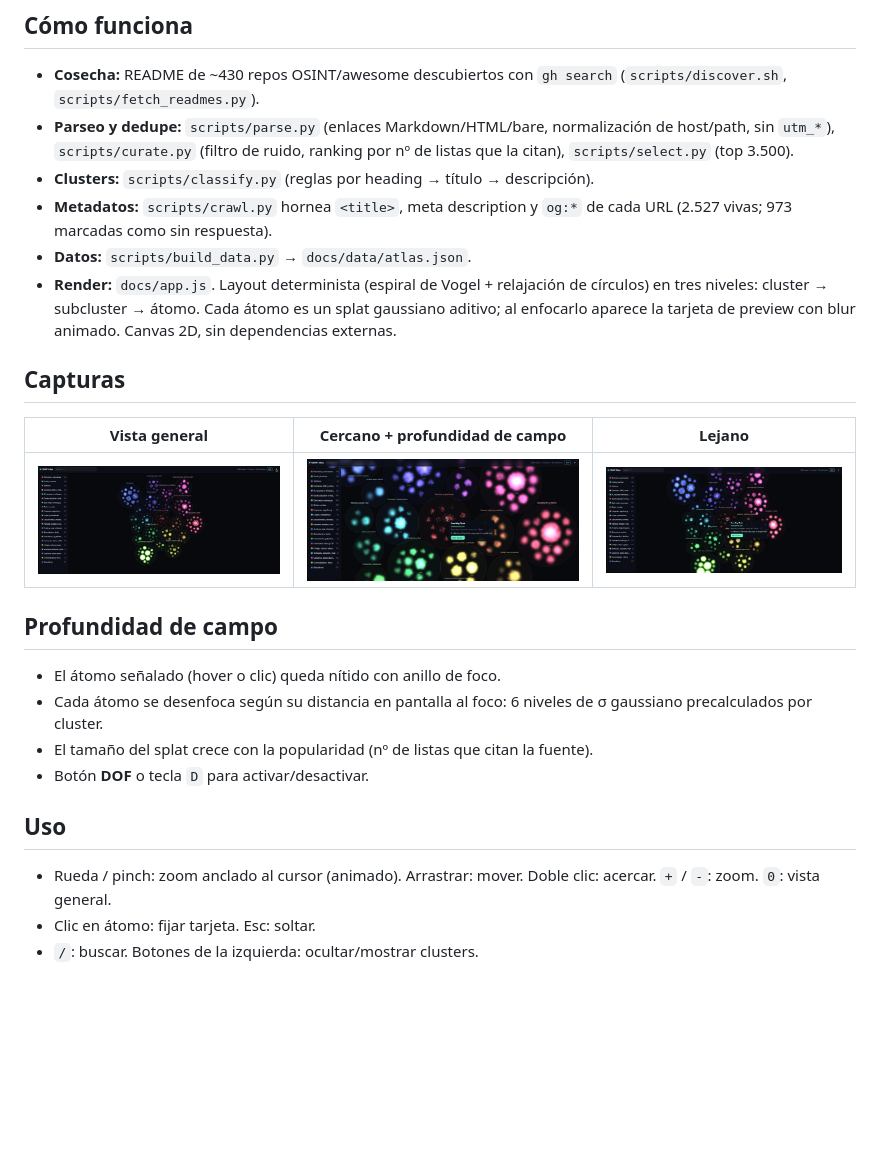
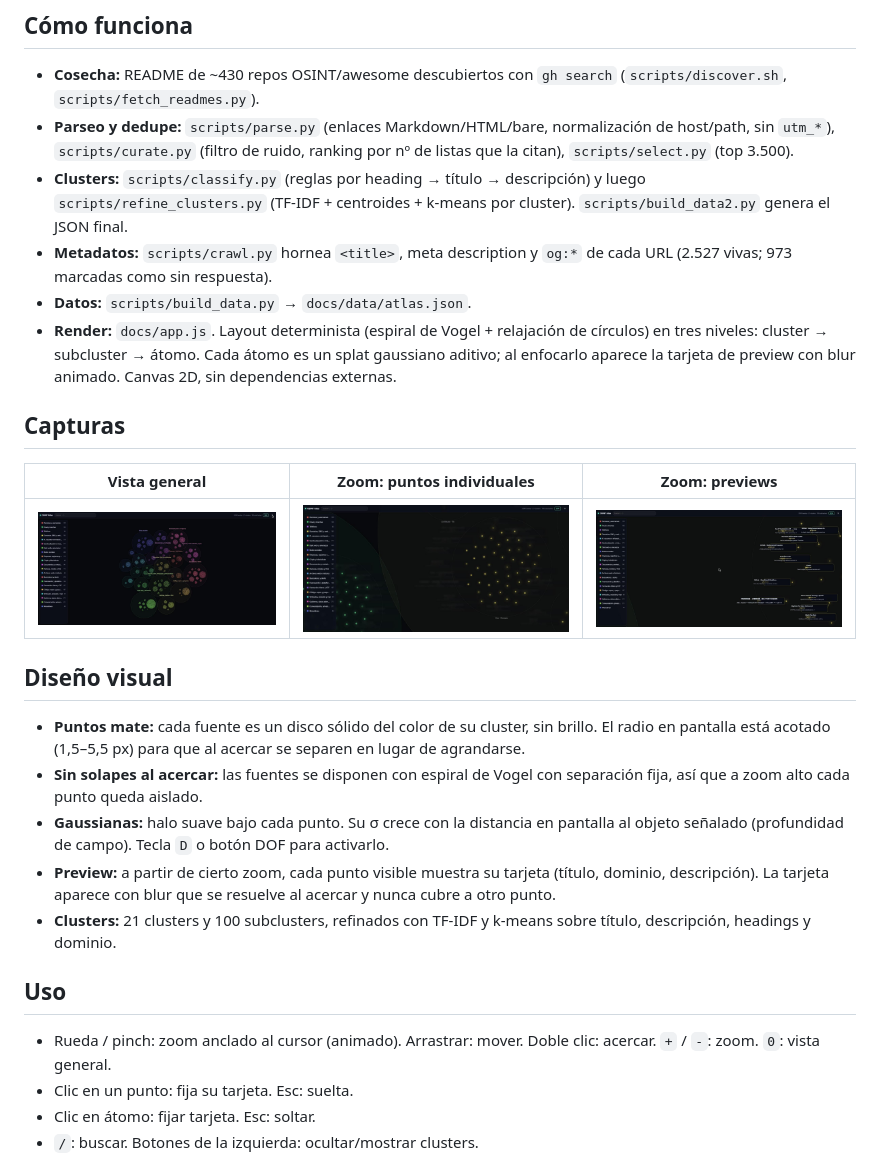
Before and after one commit to virtuanista/knowledge-atlas, a Markdown page: README.md, the part around the change. GitHub-like rendering; pictures changed too: docs/img/far.jpg (deleted), docs/img/near-dof.jpg (deleted), docs/img/overview.jpg; blank space fills up the shorter version.

```diff
--- a/README.md
+++ b/README.md
@@ -7,25 +7,27 @@ Grafo fractal atómico de **3.500 fuentes OSINT** deduplicadas, clasificadas en
 ## Cómo funciona
 - **Cosecha:** README de ~430 repos OSINT/awesome descubiertos con `gh search` (`scripts/discover.sh`, `scripts/fetch_readmes.py`).
 - **Parseo y dedupe:** `scripts/parse.py` (enlaces Markdown/HTML/bare, normalización de host/path, sin `utm_*`), `scripts/curate.py` (filtro de ruido, ranking por nº de listas que la citan), `scripts/select.py` (top 3.500).
-- **Clusters:** `scripts/classify.py` (reglas por heading → título → descripción).
+- **Clusters:** `scripts/classify.py` (reglas por heading → título → descripción) y luego `scripts/refine_clusters.py` (TF-IDF + centroides + k-means por cluster). `scripts/build_data2.py` genera el JSON final.
 - **Metadatos:** `scripts/crawl.py` hornea `<title>`, meta description y `og:*` de cada URL (2.527 vivas; 973 marcadas como sin respuesta).
 - **Datos:** `scripts/build_data.py` → `docs/data/atlas.json`.
 - **Render:** `docs/app.js`. Layout determinista (espiral de Vogel + relajación de círculos) en tres niveles: cluster → subcluster → átomo. Cada átomo es un splat gaussiano aditivo; al enfocarlo aparece la tarjeta de preview con blur animado. Canvas 2D, sin dependencias externas.
 
 ## Capturas
 
-| Vista general | Cercano + profundidad de campo | Lejano |
+| Vista general | Zoom: puntos individuales | Zoom: previews |
 |---|---|---|
-| ![overview](docs/img/overview.jpg) | ![near](docs/img/near-dof.jpg) | ![far](docs/img/far.jpg) |
+| ![overview](docs/img/overview.jpg) | ![puntos](docs/img/puntos-zoom.jpg) | ![previews](docs/img/previews-zoom.jpg) |
 
-## Profundidad de campo
-- El átomo señalado (hover o clic) queda nítido con anillo de foco.
-- Cada átomo se desenfoca según su distancia en pantalla al foco: 6 niveles de σ gaussiano precalculados por cluster.
-- El tamaño del splat crece con la popularidad (nº de listas que citan la fuente).
-- Botón **DOF** o tecla `D` para activar/desactivar.
+## Diseño visual
+- **Puntos mate:** cada fuente es un disco sólido del color de su cluster, sin brillo. El radio en pantalla está acotado (1,5–5,5 px) para que al acercar se separen en lugar de agrandarse.
+- **Sin solapes al acercar:** las fuentes se disponen con espiral de Vogel con separación fija, así que a zoom alto cada punto queda aislado.
+- **Gaussianas:** halo suave bajo cada punto. Su σ crece con la distancia en pantalla al objeto señalado (profundidad de campo). Tecla `D` o botón DOF para activarlo.
+- **Preview:** a partir de cierto zoom, cada punto visible muestra su tarjeta (título, dominio, descripción). La tarjeta aparece con blur que se resuelve al acercar y nunca cubre a otro punto.
+- **Clusters:** 21 clusters y 100 subclusters, refinados con TF-IDF y k-means sobre título, descripción, headings y dominio.
 
 ## Uso
 - Rueda / pinch: zoom anclado al cursor (animado). Arrastrar: mover. Doble clic: acercar. `+` / `-`: zoom. `0`: vista general.
+- Clic en un punto: fija su tarjeta. Esc: suelta.
 - Clic en átomo: fijar tarjeta. Esc: soltar.
 - `/`: buscar. Botones de la izquierda: ocultar/mostrar clusters.
 
```
Also changed, not shown: 5 other files.
